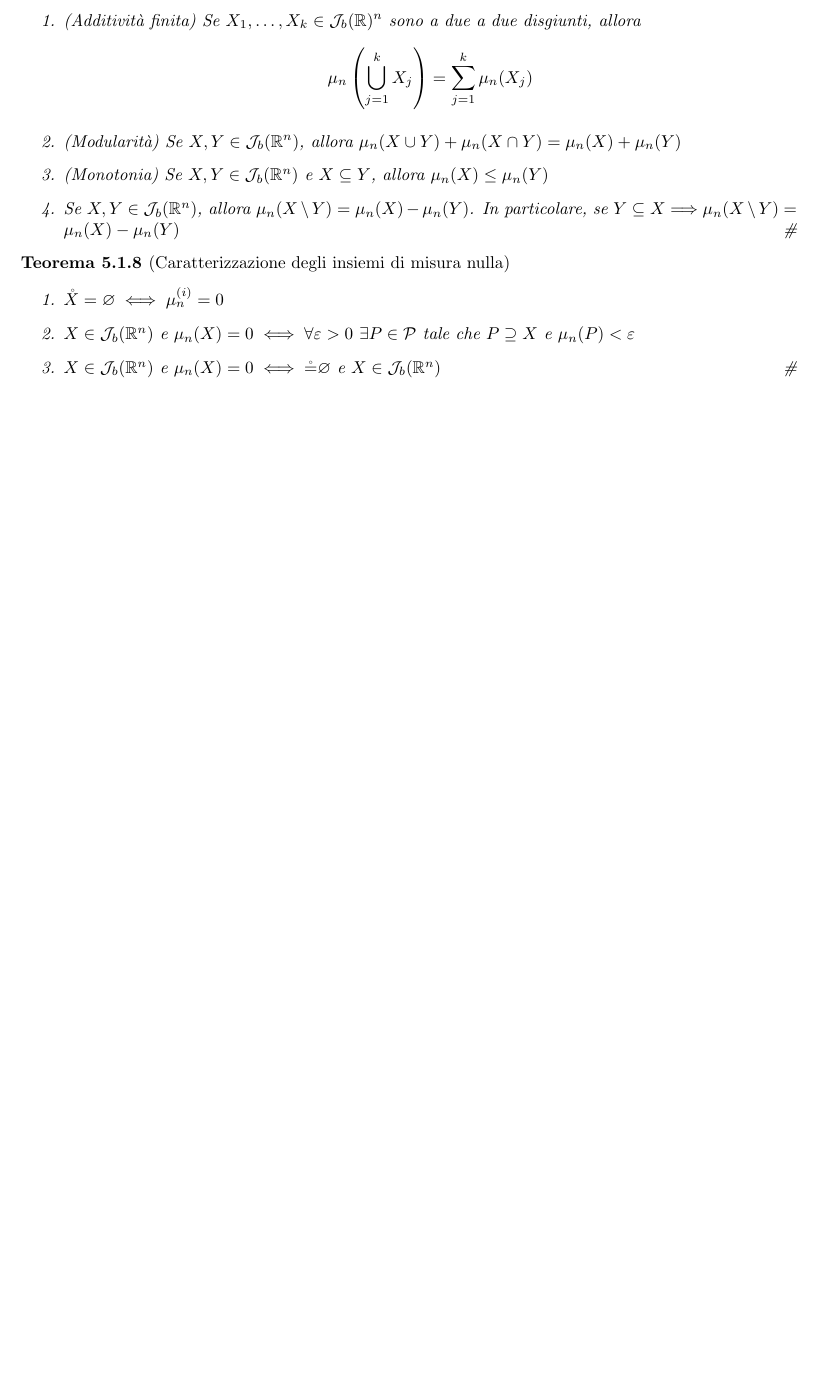
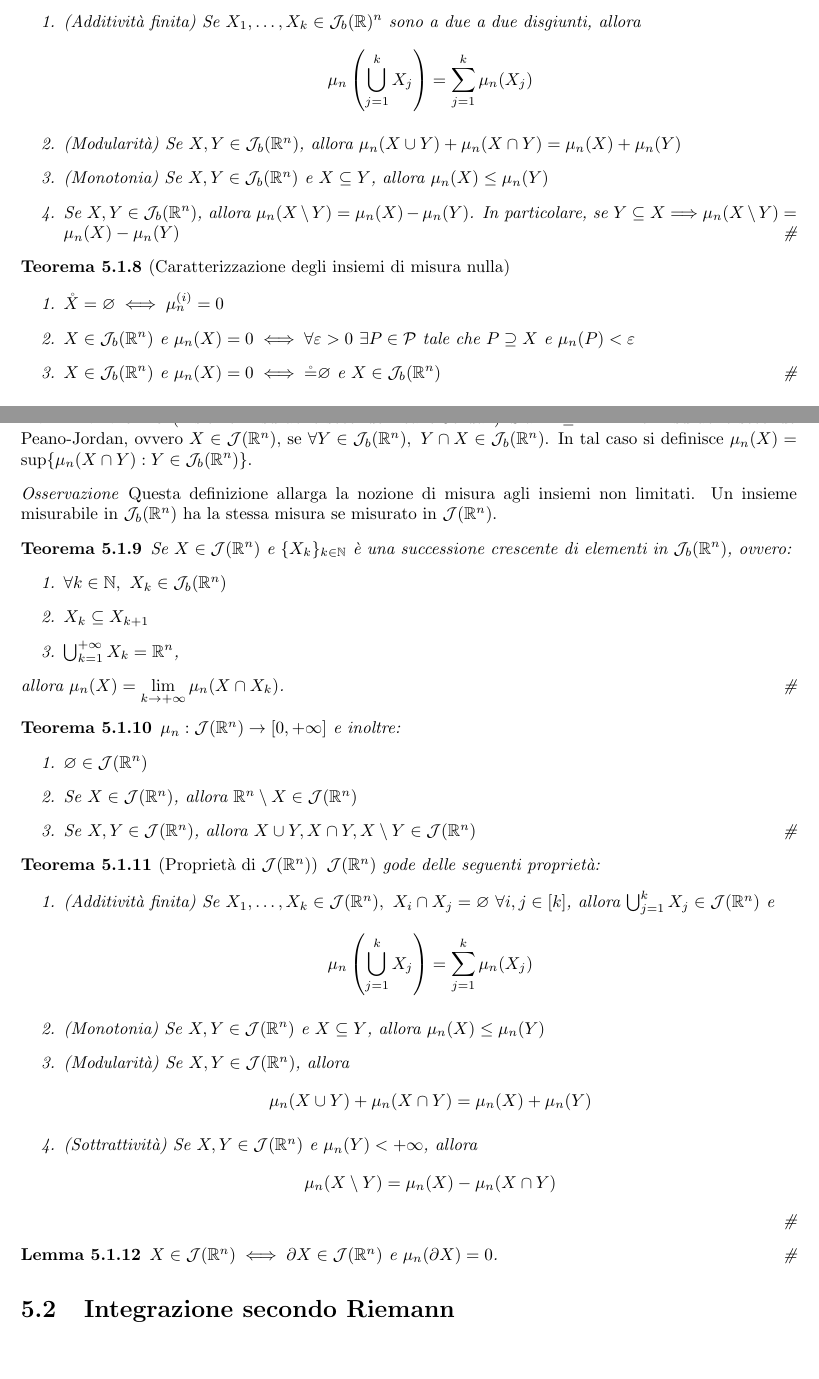
Before and after one commit to LuckeeDev/LuTeX, a LaTeX book (tex/analysis_2/analysis_2.tex, which reads tex/analysis_2/5_peano_jordan.tex): part of page 19 of 19 before the commit and two parts of pages 19 and 20 of 20 after it, the two joined at a grey line, cut so that both start at the same text, the shorter picture padded with empty space. Compiled offline with pdfLaTeX.

Commit message:
finish Peano-Jordan

```diff
--- a/tex/analysis_2/5_peano_jordan.tex
+++ b/tex/analysis_2/5_peano_jordan.tex
@@ -141,3 +141,61 @@
         \qed
     \end{enumerate}
 \end{theorem}
+
+\begin{definition}
+    [Insieme misurabile secondo Peano-Jordan]
+    Sia $X\subseteq \R^n$. $X$ è misurabile secondo Peano-Jordan, ovvero $X \in \mathcal{J}(\R^n)$, se $\forall Y \in \mathcal{J}_b(\R^n), \ Y \cap X \in \mathcal{J}_b(\R^n)$. In tal caso si definisce $\mu_n(X)=\sup\{\mu_n(X\cap Y):Y\in \mathcal{J}_b(\R^n)\}$.
+\end{definition}
+
+\begin{remark}
+    Questa definizione allarga la nozione di misura agli insiemi non limitati. Un insieme misurabile in $\mathcal{J}_b(\R^n)$ ha la stessa misura se misurato in $\mathcal{J}(\R^n)$.
+\end{remark}
+
+\begin{theorem}
+    Se $X \in \mathcal{J}(\R^n) \e \{X_k\}_{k \in \N}$ è una successione crescente di elementi in $\mathcal{J}_b(\R^n)$, ovvero:
+    \begin{enumerate}
+        \item $\forall k \in \N, \ X_k \in \mathcal{J}_b(\R^n)$
+        \item $X_k \subseteq X_{k+1}$
+        \item $\bigcup_{k=1}^{+\infty}X_k = \R^n$,
+    \end{enumerate}
+    allora $\mu_n(X)=\displaystyle\lim_{k\to + \infty}\mu_n(X\cap X_k)$.
+    \qed
+\end{theorem}
+
+\begin{theorem}
+    $\mu_n: \mathcal{J}(\R^n) \to [0, +\infty]$ e inoltre:
+    \begin{enumerate}
+        \item $\varnothing \in \mathcal{J}(\R^n)$
+        \item Se $X \in \mathcal{J}(\R^n)$, allora $\R^n \setminus X \in \mathcal{J}(\R^n)$
+        \item Se $X, Y \in \mathcal{J}(\R^n)$, allora $X \cup Y, X \cap Y, X \setminus Y \in \mathcal{J}(\R^n)$
+        \qed
+    \end{enumerate}
+\end{theorem}
+
+\begin{theorem}
+    [Proprietà di $\mathcal{J}(\R^n)$]
+    $\mathcal{J}(\R^n)$ gode delle seguenti proprietà:
+    \begin{enumerate}
+        \item (Additività finita) Se $X_1,\dots,X_k \in \mathcal{J}(\R^n), \ X_i \cap X_j = \varnothing \ \forall i, j \in [k]$, allora $\bigcup_{j=1}^kX_j \in \mathcal{J}(\R^n)$ e
+        \begin{equation*}
+            \mu_n\left(\bigcup_{j=1}^kX_j\right) = \sum_{j=1}^k\mu_n(X_j)
+        \end{equation*}
+        \item (Monotonia) Se $X, Y \in \mathcal{J}(\R^n) \e X \subseteq Y$, allora $\mu_n(X) \leq \mu_n(Y)$
+        \item (Modularità) Se $X, Y \in \mathcal{J}(\R^n)$, allora
+        \begin{equation*}
+            \mu_n(X \cup Y) + \mu_n (X \cap Y) = \mu_n(X) + \mu_n(Y)
+        \end{equation*}
+        \item (Sottrattività) Se $X, Y \in \mathcal{J}(\R^n) \e \mu_n(Y) < + \infty$, allora
+        \begin{equation*}
+            \mu_n(X \setminus Y) = \mu_n(X) - \mu_n(X \cap Y)
+        \end{equation*}
+        \qed
+    \end{enumerate}
+\end{theorem}
+
+\begin{lemma}
+    $X \in \mathcal{J}(\R^n) \iff \partial X \in \mathcal{J}(\R^n) \e \mu_n(\partial X)=0$.
+    \qed
+\end{lemma}
+
+\section{Integrazione secondo Riemann}
```
Also changed, not shown: README.md.
